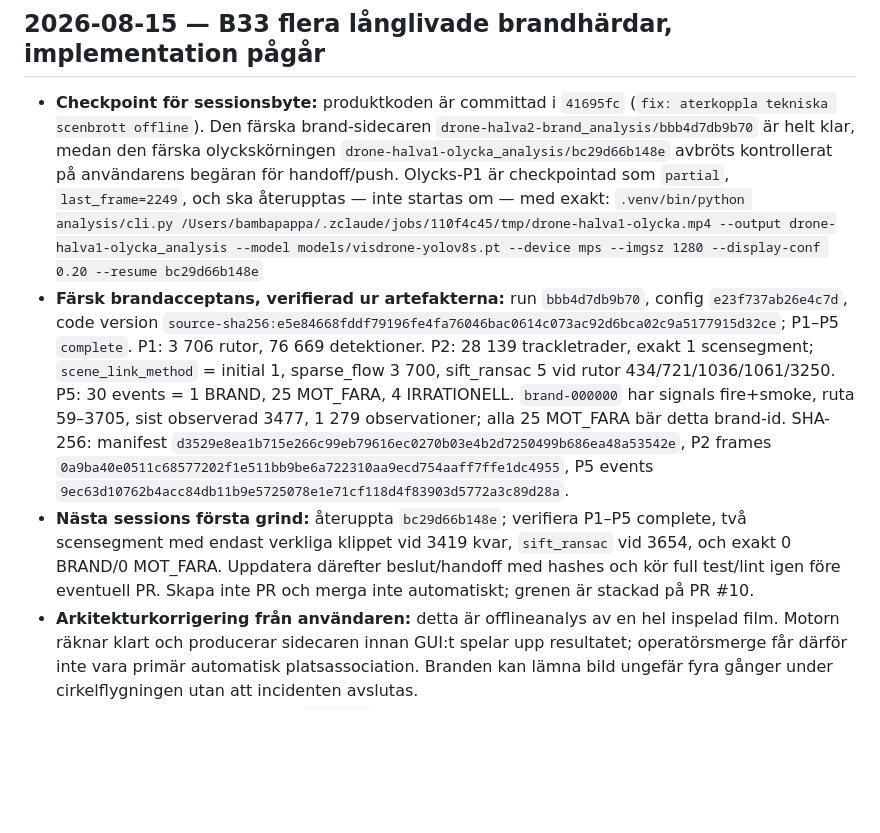
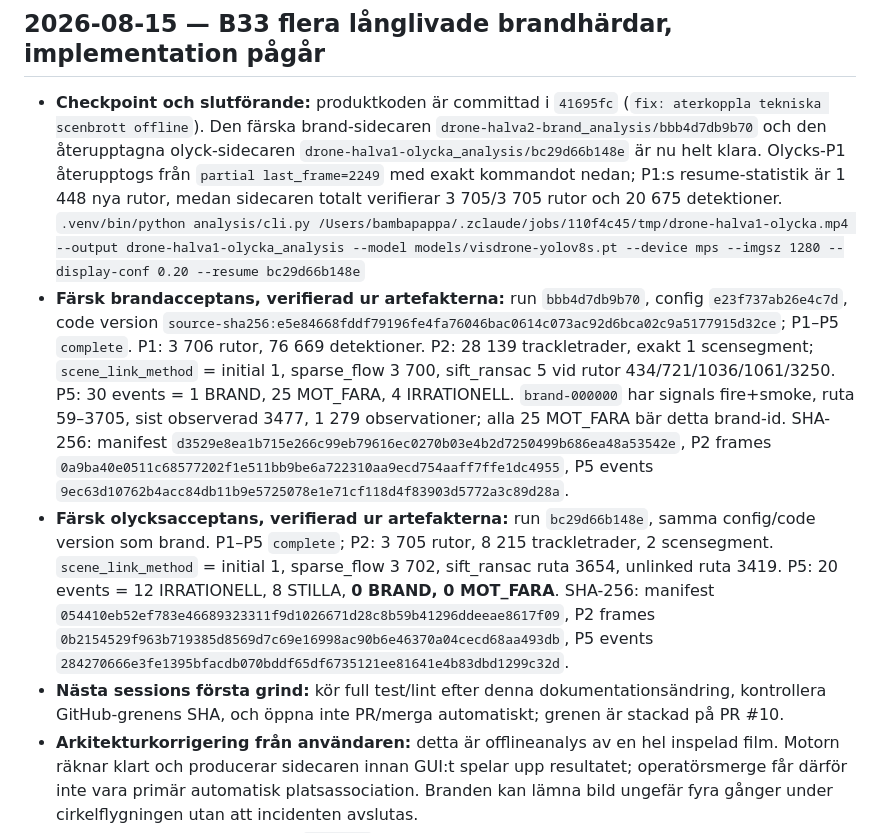
Before and after one commit to bambapappa/drone, a Markdown page: SESSION_HANDOFF.md, the part around the change. Drawn GitHub-style; blank space fills up the shorter version.

Commit message:
docs: slutfor farska offlineacceptanser

```diff
--- a/SESSION_HANDOFF.md
+++ b/SESSION_HANDOFF.md
@@ -2,10 +2,11 @@
 
 ## 2026-08-15 — B33 flera långlivade brandhärdar, implementation pågår
 
-- **Checkpoint för sessionsbyte:** produktkoden är committad i `41695fc` (`fix: aterkoppla tekniska scenbrott offline`). Den färska brand-sidecaren `drone-halva2-brand_analysis/bbb4d7db9b70` är helt klar, medan den färska olyckskörningen `drone-halva1-olycka_analysis/bc29d66b148e` avbröts kontrollerat på användarens begäran för handoff/push. Olycks-P1 är checkpointad som `partial`, `last_frame=2249`, och ska återupptas — inte startas om — med exakt:
+- **Checkpoint och slutförande:** produktkoden är committad i `41695fc` (`fix: aterkoppla tekniska scenbrott offline`). Den färska brand-sidecaren `drone-halva2-brand_analysis/bbb4d7db9b70` och den återupptagna olyck-sidecaren `drone-halva1-olycka_analysis/bc29d66b148e` är nu helt klara. Olycks-P1 återupptogs från `partial last_frame=2249` med exakt kommandot nedan; P1:s resume-statistik är 1 448 nya rutor, medan sidecaren totalt verifierar 3 705/3 705 rutor och 20 675 detektioner.
   `.venv/bin/python analysis/cli.py /Users/bambapappa/.zclaude/jobs/110f4c45/tmp/drone-halva1-olycka.mp4 --output drone-halva1-olycka_analysis --model models/visdrone-yolov8s.pt --device mps --imgsz 1280 --display-conf 0.20 --resume bc29d66b148e`
 - **Färsk brandacceptans, verifierad ur artefakterna:** run `bbb4d7db9b70`, config `e23f737ab26e4c7d`, code version `source-sha256:e5e84668fddf79196fe4fa76046bac0614c073ac92d6bca02c9a5177915d32ce`; P1–P5 `complete`. P1: 3 706 rutor, 76 669 detektioner. P2: 28 139 trackletrader, exakt 1 scensegment; `scene_link_method` = initial 1, sparse_flow 3 700, sift_ransac 5 vid rutor 434/721/1036/1061/3250. P5: 30 events = 1 BRAND, 25 MOT_FARA, 4 IRRATIONELL. `brand-000000` har signals fire+smoke, ruta 59–3705, sist observerad 3477, 1 279 observationer; alla 25 MOT_FARA bär detta brand-id. SHA-256: manifest `d3529e8ea1b715e266c99eb79616ec0270b03e4b2d7250499b686ea48a53542e`, P2 frames `0a9ba40e0511c68577202f1e511bb9be6a722310aa9ecd754aaff7ffe1dc4955`, P5 events `9ec63d10762b4acc84db11b9e5725078e1e71cf118d4f83903d5772a3c89d28a`.
-- **Nästa sessions första grind:** återuppta `bc29d66b148e`; verifiera P1–P5 complete, två scensegment med endast verkliga klippet vid 3419 kvar, `sift_ransac` vid 3654, och exakt 0 BRAND/0 MOT_FARA. Uppdatera därefter beslut/handoff med hashes och kör full test/lint igen före eventuell PR. Skapa inte PR och merga inte automatiskt; grenen är stackad på PR #10.
+- **Färsk olycksacceptans, verifierad ur artefakterna:** run `bc29d66b148e`, samma config/code version som brand. P1–P5 `complete`; P2: 3 705 rutor, 8 215 trackletrader, 2 scensegment. `scene_link_method` = initial 1, sparse_flow 3 702, sift_ransac ruta 3654, unlinked ruta 3419. P5: 20 events = 12 IRRATIONELL, 8 STILLA, **0 BRAND, 0 MOT_FARA**. SHA-256: manifest `054410eb52ef783e46689323311f9d1026671d28c8b59b41296ddeeae8617f09`, P2 frames `0b2154529f963b719385d8569d7c69e16998ac90b6e46370a04cecd68aa493db`, P5 events `284270666e3fe1395bfacdb070bddf65df6735121ee81641e4b83dbd1299c32d`.
+- **Nästa sessions första grind:** kör full test/lint efter denna dokumentationsändring, kontrollera GitHub-grenens SHA, och öppna inte PR/merga automatiskt; grenen är stackad på PR #10.
 - **Arkitekturkorrigering från användaren:** detta är offlineanalys av en hel inspelad film. Motorn räknar klart och producerar sidecaren innan GUI:t spelar upp resultatet; operatörsmerge får därför inte vara primär automatisk platsassociation. Branden kan lämna bild ungefär fyra gånger under cirkelflygningen utan att incidenten avslutas.
 - **B34 implementerad lokalt:** `SceneGMC` använder fortsatt sparse flow först, men prövar efter misslyckande en strikt SIFT/Lowe/RANSAC-länk mellan de intilliggande rutorna. Sidecaren får `scene_link_method` för varje ruta. Full scenreplay: brand 6→1 segment (fem reparerade tekniska brott), olycka 3→2 segment (ett tekniskt brott reparerat; verkligt klipp vid 3419 fortsatt brutet). Ren P5-replay med de nya scenkoordinaterna gav 1 BRAND i brandfilmen (fire+smoke, ruta 59–3705, sist sedd 3477) och 0 i olyckfilmen.
 - **Nytt användarbeslut:** rök och eld ska inte vara skilda händelser. De är observationssignaler för en platsbunden `BRAND`; flera härdar måste kunna vara aktiva samtidigt så att `MOT_FARA` bedöms mot rätt plats. En bekräftad härd hålls aktiv till filmens slut.
```
Also changed, not shown: DECISIONS.md (+2 -1 lines).
